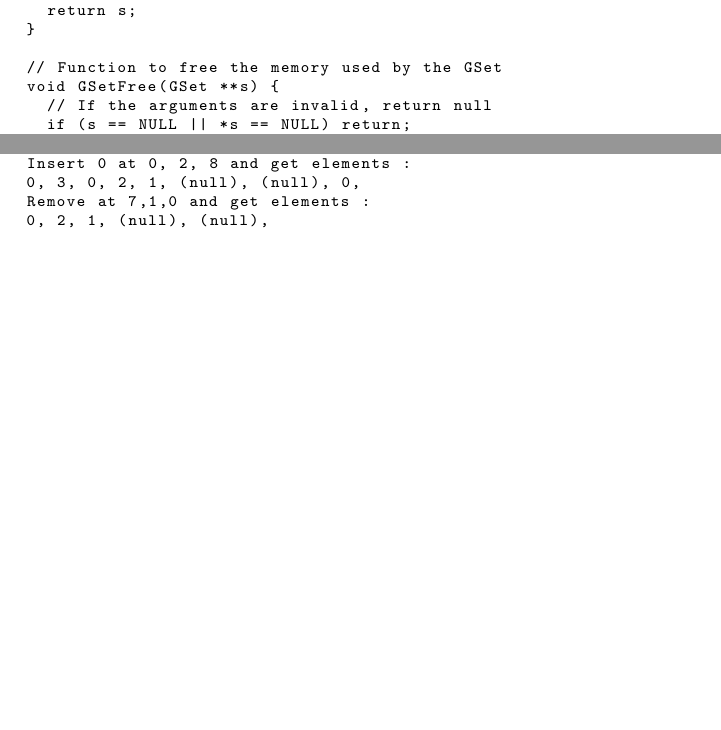
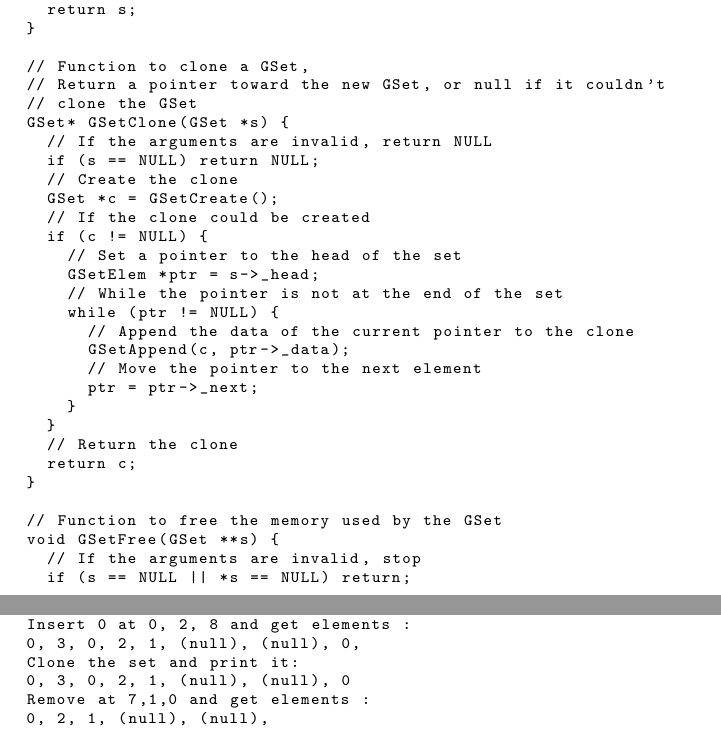
Before and after one commit to BayashiPascal/GSet, a LaTeX document (Doc/doc.tex): two parts of pages 4 and 14 of 14, joined at a grey line, cut so that both start at the same text, the shorter picture padded with empty space. Compiled offline with pdfLaTeX.

Commit message:
Add files via upload

```diff
--- a/Doc/doc.tex
+++ b/Doc/doc.tex
@@ -188,9 +193,33 @@ GSet* GSetCreate() {
   return s;
 }
 
+// Function to clone a GSet,
+// Return a pointer toward the new GSet, or null if it couldn't
+// clone the GSet
+GSet* GSetClone(GSet *s) {
+  // If the arguments are invalid, return NULL
+  if (s == NULL) return NULL;
+  // Create the clone
+  GSet *c = GSetCreate();
+  // If the clone could be created
+  if (c != NULL) {
+    // Set a pointer to the head of the set
+    GSetElem *ptr = s->_head;
+    // While the pointer is not at the end of the set
+    while (ptr != NULL) {
+      // Append the data of the current pointer to the clone
+      GSetAppend(c, ptr->_data);
+      // Move the pointer to the next element
+      ptr = ptr->_next;
+    }
+  }
+  // Return the clone
+  return c;
+}
+
 // Function to free the memory used by the GSet
 void GSetFree(GSet **s) {
-  // If the arguments are invalid, return null
+  // If the arguments are invalid, stop
   if (s == NULL || *s == NULL) return;
   // Empty the GSet
   GSetFlush(*s);
@@ -803,6 +838,8 @@ Add sort [2,3,1] and get elements :
 3, 2, 1,
 Insert 0 at 0, 2, 8 and get elements :
 0, 3, 0, 2, 1, (null), (null), 0,
+Clone the set and print it:
+0, 3, 0, 2, 1, (null), (null), 0
 Remove at 7,1,0 and get elements :
 0, 2, 1, (null), (null),
 Index of first null data : 3
```
Also changed, not shown: Doc/doc.pdf, Doc/doc.tex (13 more changed lines).
